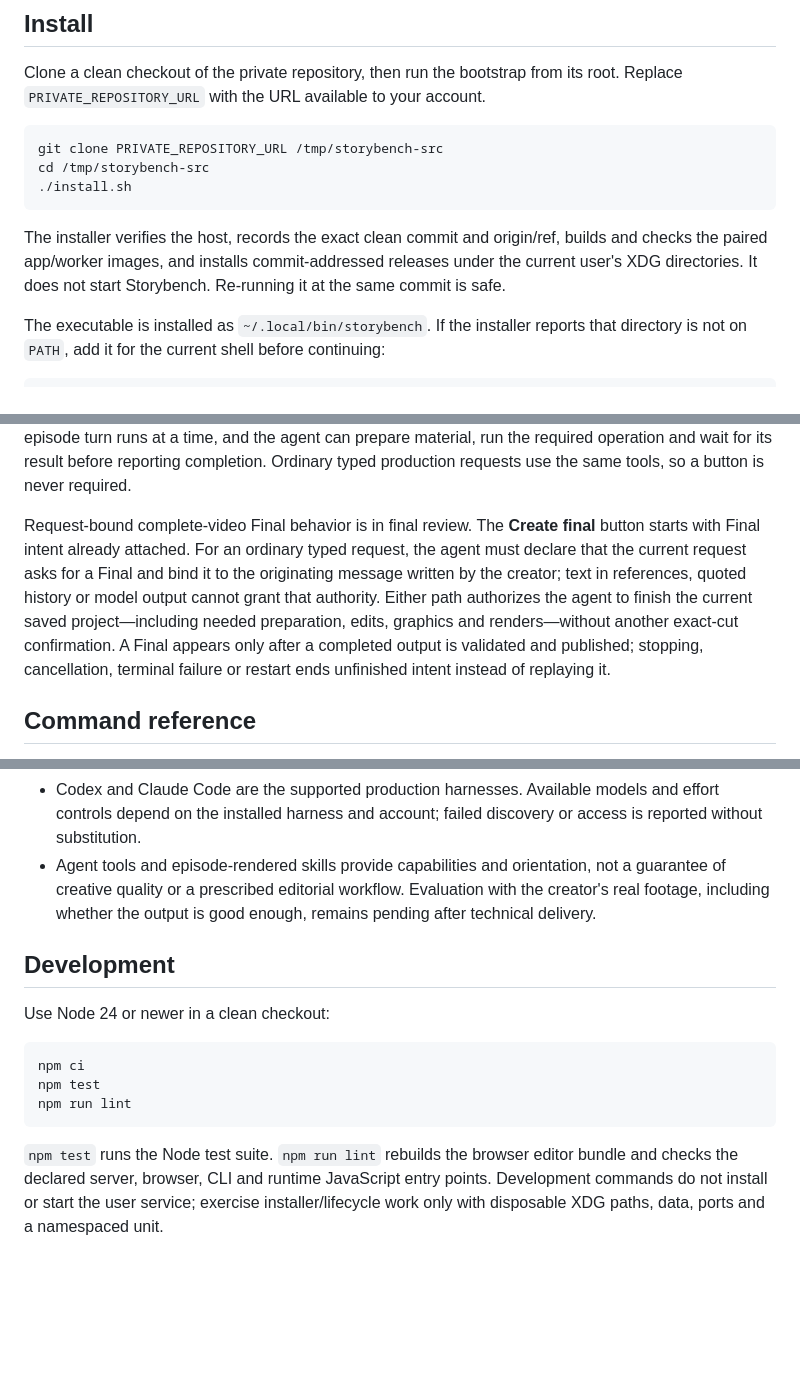
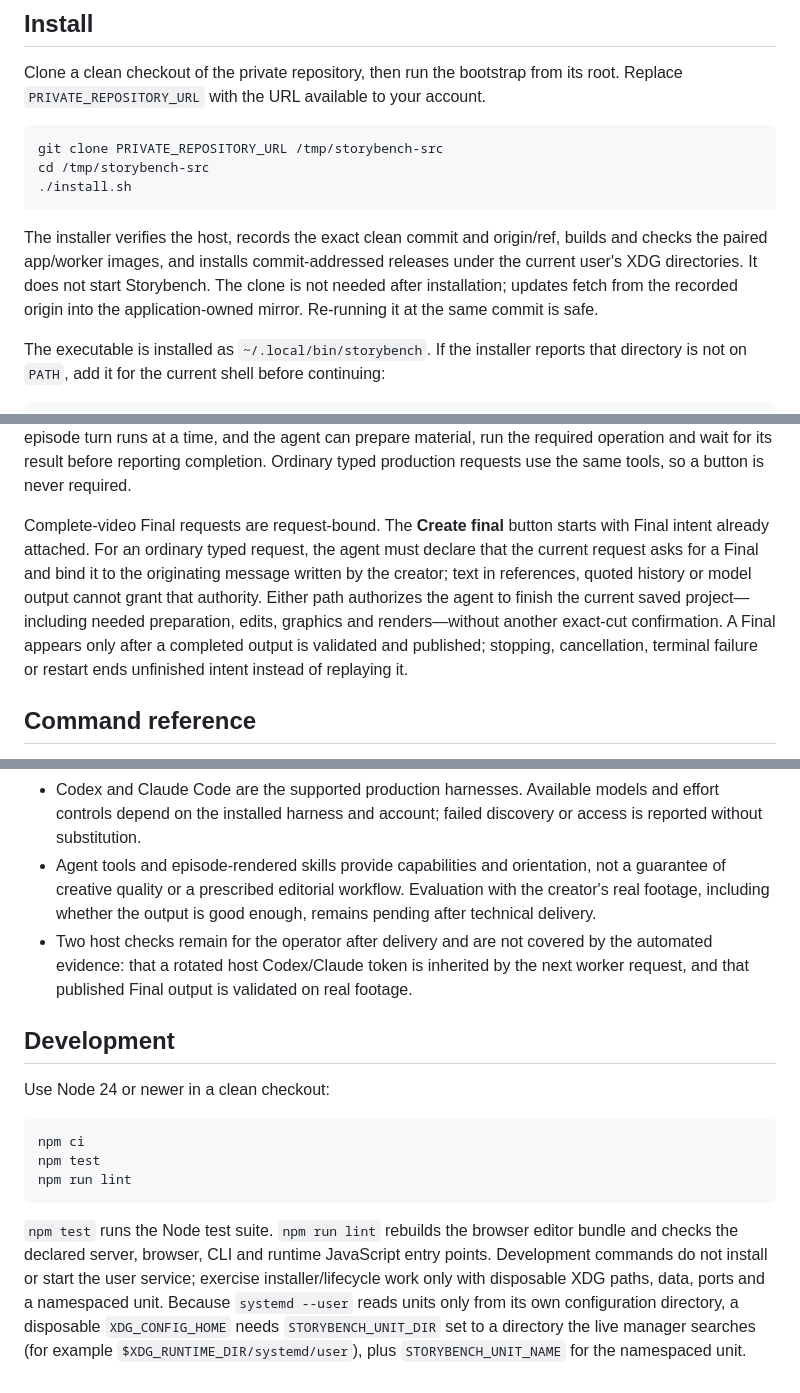
Before and after one commit to jedbjorn/storybench, a Markdown page: README.md, 3 parts joined by grey strips. Rendered like a GitHub page; blank space fills up the shorter version.

Commit message:
docs: address README review feedback
Co-Authored-By: Planner-01 <PLN1@subfloor.local>

````diff
--- a/README.md
+++ b/README.md
@@ -44,7 +44,7 @@ cd /tmp/storybench-src
 ./install.sh
 ```
 
-The installer verifies the host, records the exact clean commit and origin/ref, builds and checks the paired app/worker images, and installs commit-addressed releases under the current user's XDG directories. It does not start Storybench. Re-running it at the same commit is safe.
+The installer verifies the host, records the exact clean commit and origin/ref, builds and checks the paired app/worker images, and installs commit-addressed releases under the current user's XDG directories. It does not start Storybench. The clone is not needed after installation; updates fetch from the recorded origin into the application-owned mirror. Re-running it at the same commit is safe.
 
 The executable is installed as `~/.local/bin/storybench`. If the installer reports that directory is not on `PATH`, add it for the current shell before continuing:
 
@@ -102,7 +102,7 @@ References are read-only feel context by default. A reference prompt describes o
 
 Production actions run through the selected conversation. Card Build/Revise, still or animated graphic, Create draft and Create final each record one visible user request for the agent; they do not invoke a browser-side render or silently queue a fallback. Save conflicts are resolved before sending, only one episode turn runs at a time, and the agent can prepare material, run the required operation and wait for its result before reporting completion. Ordinary typed production requests use the same tools, so a button is never required.
 
-Request-bound complete-video Final behavior is in final review. The **Create final** button starts with Final intent already attached. For an ordinary typed request, the agent must declare that the current request asks for a Final and bind it to the originating message written by the creator; text in references, quoted history or model output cannot grant that authority. Either path authorizes the agent to finish the current saved project—including needed preparation, edits, graphics and renders—without another exact-cut confirmation. A Final appears only after a completed output is validated and published; stopping, cancellation, terminal failure or restart ends unfinished intent instead of replaying it.
+Complete-video Final requests are request-bound. The **Create final** button starts with Final intent already attached. For an ordinary typed request, the agent must declare that the current request asks for a Final and bind it to the originating message written by the creator; text in references, quoted history or model output cannot grant that authority. Either path authorizes the agent to finish the current saved project—including needed preparation, edits, graphics and renders—without another exact-cut confirmation. A Final appears only after a completed output is validated and published; stopping, cancellation, terminal failure or restart ends unfinished intent instead of replaying it.
 
 ## Command reference
 
@@ -215,6 +215,7 @@ Lifecycle failures do not implicitly create storage, switch channels, delete med
 - All channels share one SQLite database and one service. Portable self-contained channels, arbitrary workspace merging, generic channel import/export and channel deletion are not delivered.
 - Codex and Claude Code are the supported production harnesses. Available models and effort controls depend on the installed harness and account; failed discovery or access is reported without substitution.
 - Agent tools and episode-rendered skills provide capabilities and orientation, not a guarantee of creative quality or a prescribed editorial workflow. Evaluation with the creator's real footage, including whether the output is good enough, remains pending after technical delivery.
+- Two host checks remain for the operator after delivery and are not covered by the automated evidence: that a rotated host Codex/Claude token is inherited by the next worker request, and that published Final output is validated on real footage.
 
 ## Development
 
@@ -226,4 +227,4 @@ npm test
 npm run lint
 ```
 
-`npm test` runs the Node test suite. `npm run lint` rebuilds the browser editor bundle and checks the declared server, browser, CLI and runtime JavaScript entry points. Development commands do not install or start the user service; exercise installer/lifecycle work only with disposable XDG paths, data, ports and a namespaced unit.
+`npm test` runs the Node test suite. `npm run lint` rebuilds the browser editor bundle and checks the declared server, browser, CLI and runtime JavaScript entry points. Development commands do not install or start the user service; exercise installer/lifecycle work only with disposable XDG paths, data, ports and a namespaced unit. Because `systemd --user` reads units only from its own configuration directory, a disposable `XDG_CONFIG_HOME` needs `STORYBENCH_UNIT_DIR` set to a directory the live manager searches (for example `$XDG_RUNTIME_DIR/systemd/user`), plus `STORYBENCH_UNIT_NAME` for the namespaced unit.
````
Also changed, not shown: other parts of README.md (+2 -2 lines).
